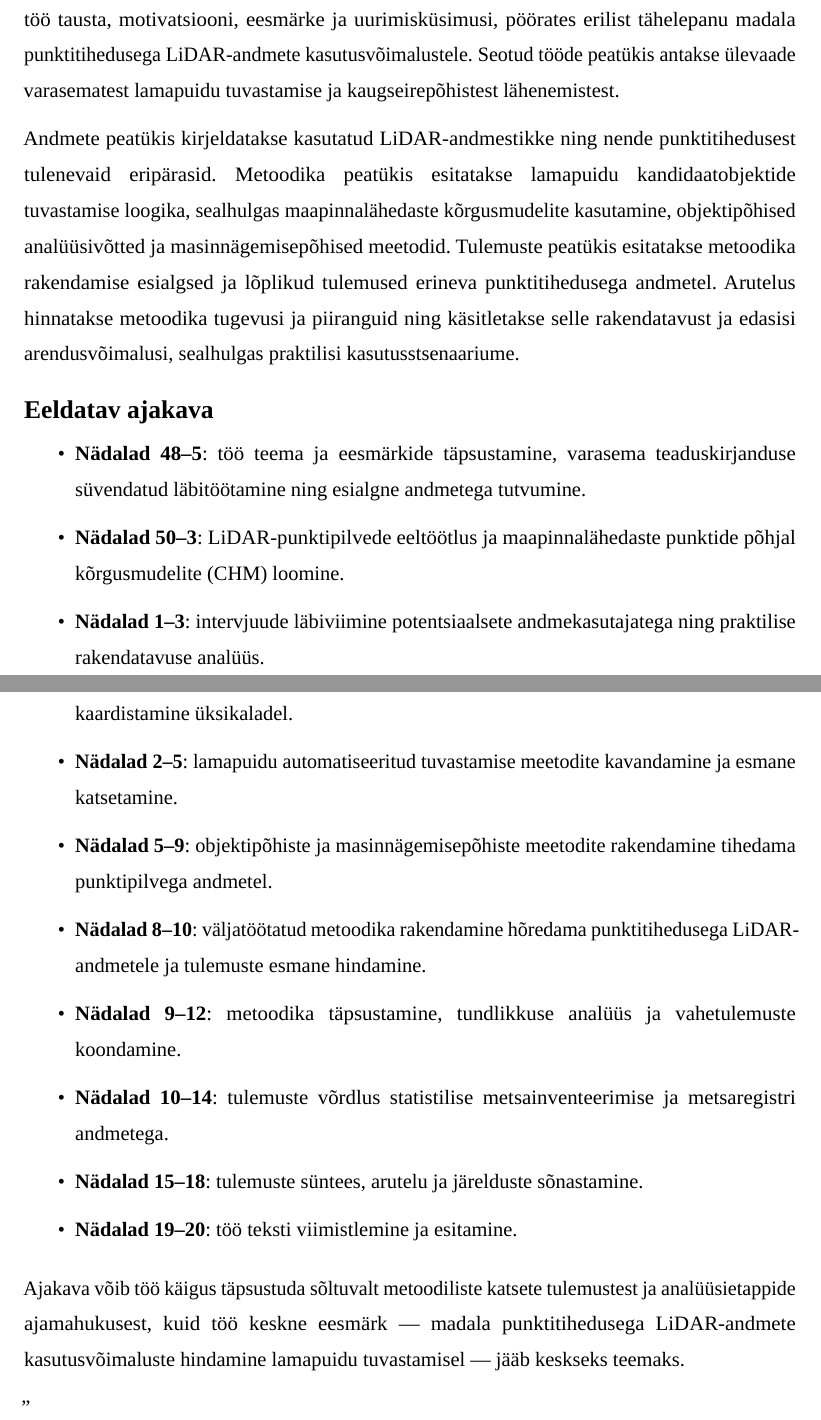
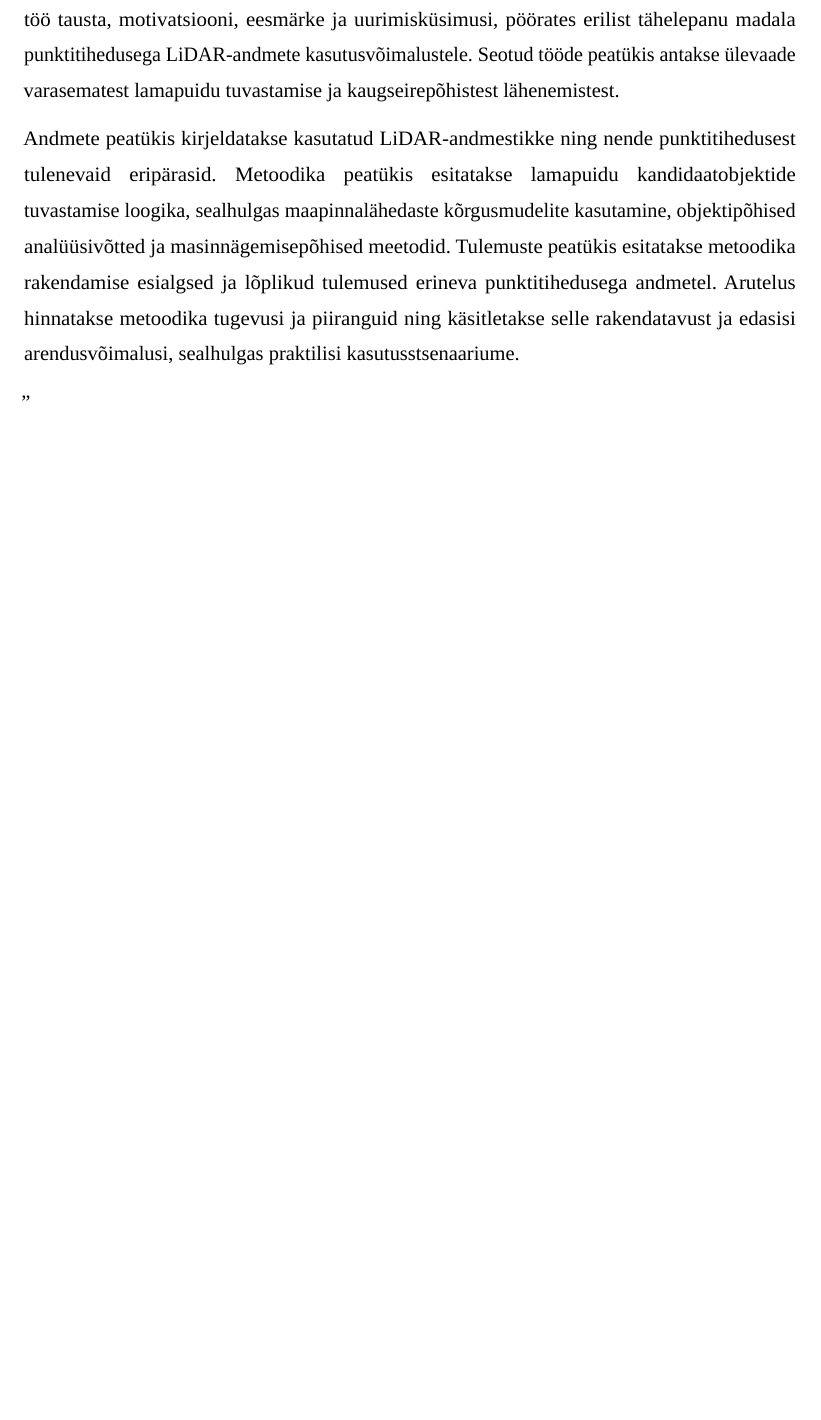
Before and after one commit to taavip/Lamapuit, a LaTeX thesis (LaTeX/Lamapuidu_tuvastamine/thesis.tex, which reads LaTeX/Lamapuidu_tuvastamine/estonian/sektsioonid/1-sissejuhatus.tex): two parts of pages 9 and 10 of 29 before the commit and part of page 9 of 28 after it, the two joined at a grey line, cut so that both start at the same text, the shorter picture padded with empty space. Compiled offline with LuaLaTeX; a missing font is replaced by an installed copy or a similar font.

Commit message:
docs(thesis): remove duplicate subsection header and outdated timeline from introduction
- Remove duplicate "Probleemi taust ja motivatsioon" subsection heading
- Remove "Eeldatav ajakava" (expected timeline) section that is no longer relevant

Co-Authored-By: Claude Haiku 4.5 <noreply@anthropic.com>

```diff
--- a/LaTeX/Lamapuidu_tuvastamine/estonian/sektsioonid/1-sissejuhatus.tex
+++ b/LaTeX/Lamapuidu_tuvastamine/estonian/sektsioonid/1-sissejuhatus.tex
@@ -43,24 +41,3 @@ Töö eesmärgi saavutamiseks on kavandatud järgmised uurimisülesanded:
 Magistritöö koosneb sissejuhatusest, seotud tööde ülevaatest, andmeid ja metoodikat käsitlevatest peatükkidest, tulemuste esitamisest ning arutelust ja kokkuvõttest. Sissejuhatuses käsitletakse töö tausta, motivatsiooni, eesmärke ja uurimisküsimusi, pöörates erilist tähelepanu madala punktitihedusega LiDAR-andmete kasutusvõimalustele. Seotud tööde peatükis antakse ülevaade varasematest lamapuidu tuvastamise ja kaugseirepõhistest lähenemistest.
 
 Andmete peatükis kirjeldatakse kasutatud LiDAR-andmestikke ning nende punktitihedusest tulenevaid eripärasid. Metoodika peatükis esitatakse lamapuidu kandidaatobjektide tuvastamise loogika, sealhulgas maapinnalähedaste kõrgusmudelite kasutamine, objektipõhised analüüsivõtted ja masinnägemisepõhised meetodid. Tulemuste peatükis esitatakse metoodika rakendamise esialgsed ja lõplikud tulemused erineva punktitihedusega andmetel. Arutelus hinnatakse metoodika tugevusi ja piiranguid ning käsitletakse selle rakendatavust ja edasisi arendusvõimalusi, sealhulgas praktilisi kasutusstsenaariume.
-
-
-\subsection*{Eeldatav ajakava}
-
-\begin{itemize}
-    \item \textbf{Nädalad 48--5}: töö teema ja eesmärkide täpsustamine, varasema teaduskirjanduse süvendatud läbitöötamine ning esialgne andmetega tutvumine.
-    \item \textbf{Nädalad 50--3}: LiDAR-punktipilvede eeltöötlus ja maapinnalähedaste punktide põhjal kõrgusmudelite (CHM) loomine.
-    \item \textbf{Nädalad 1--3}: intervjuude läbiviimine potentsiaalsete andmekasutajatega ning praktilise rakendatavuse analüüs.
-    \item \textbf{Nädalad 1--4}: CHM-ide visuaalne analüüs ja lamapuidu iseloomulike tunnuste kaardistamine üksikaladel.
-    \item \textbf{Nädalad 2--5}: lamapuidu automatiseeritud tuvastamise meetodite kavandamine ja esmane katsetamine.
-    \item \textbf{Nädalad 5--9}: objektipõhiste ja masinnägemisepõhiste meetodite rakendamine tihedama punktipilvega andmetel.
-    \item \textbf{Nädalad 8--10}: väljatöötatud metoodika rakendamine hõredama punktitihedusega LiDAR-andmetele ja tulemuste esmane hindamine.
-    \item \textbf{Nädalad 9--12}: metoodika täpsustamine, tundlikkuse analüüs ja vahetulemuste koondamine.
-    \item \textbf{Nädalad 10--14}: tulemuste võrdlus statistilise metsainventeerimise ja metsaregistri andmetega.
-    \item \textbf{Nädalad 15--18}: tulemuste süntees, arutelu ja järelduste sõnastamine.
-    \item \textbf{Nädalad 19--20}: töö teksti viimistlemine ja esitamine.
-\end{itemize}
-
-\vspace{0.5em}
-\noindent
-Ajakava võib töö käigus täpsustuda sõltuvalt metoodiliste katsete tulemustest ja analüüsietappide ajamahukusest, kuid töö keskne eesmärk --- madala punktitihedusega LiDAR-andmete kasutusvõimaluste hindamine lamapuidu tuvastamisel --- jääb keskseks teemaks.
```
Also changed, not shown: LaTeX/Lamapuidu_tuvastamine/estonian/sektsioonid/1-sissejuhatus.tex (2 more changed lines).
